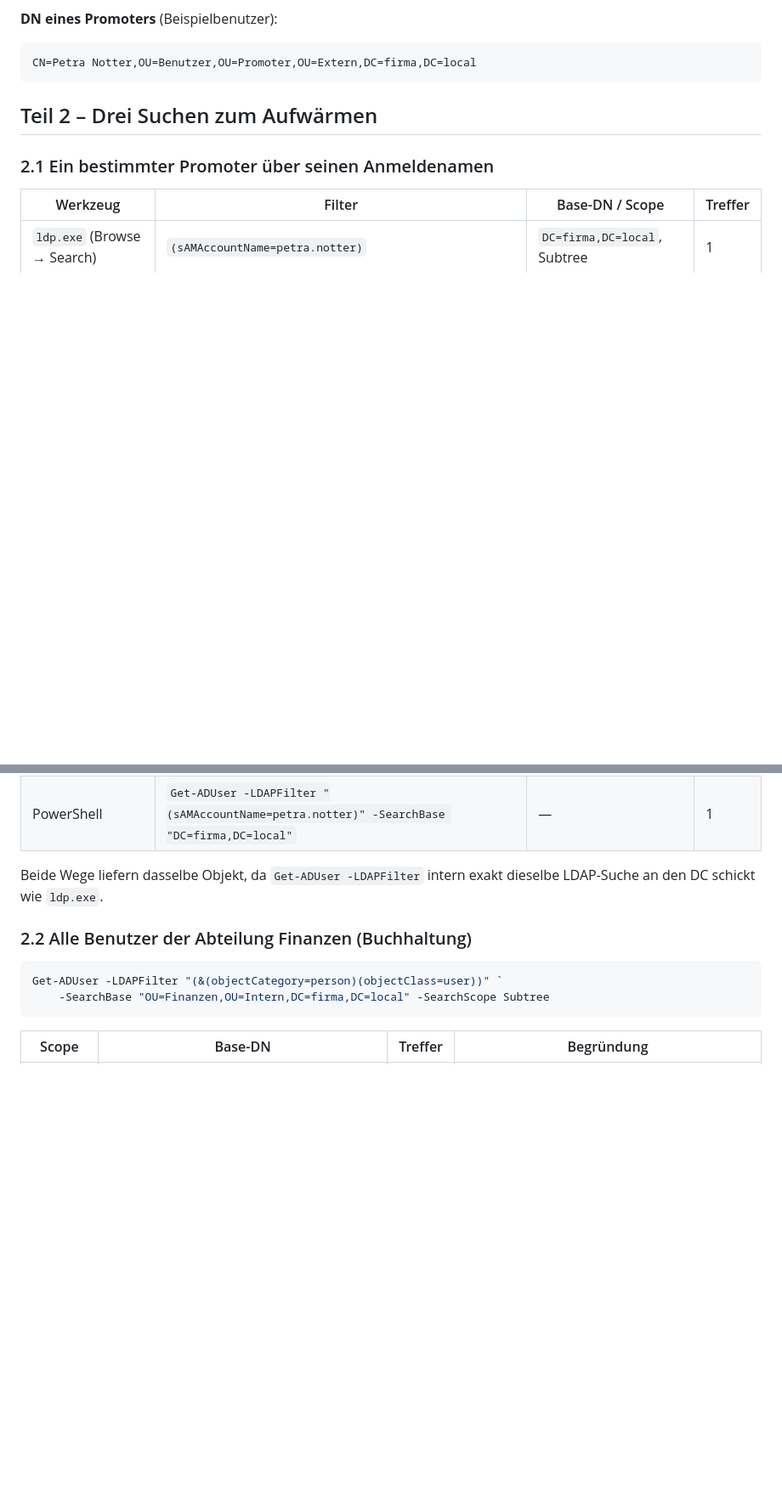
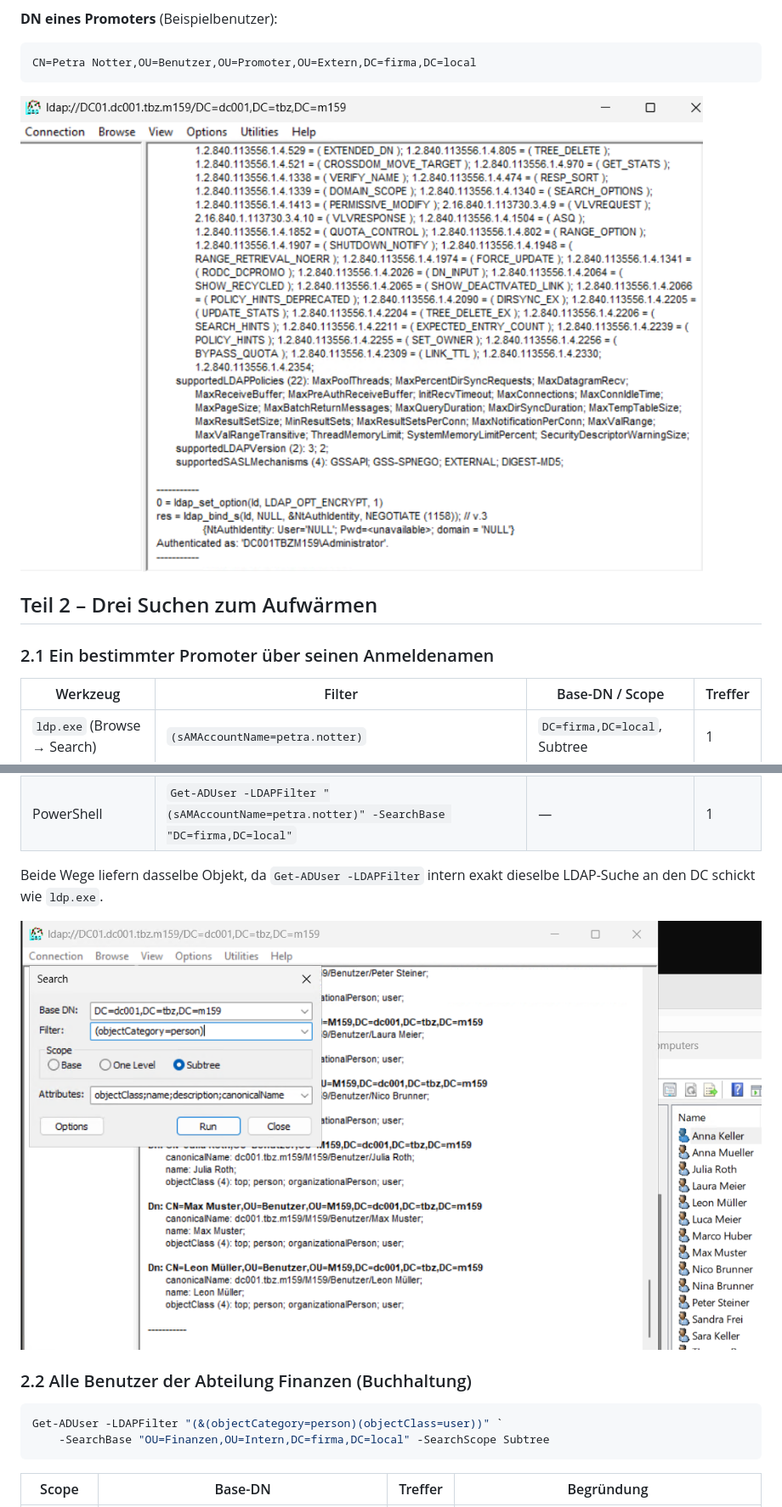
Before and after one commit to Grubinski007/M159, a Markdown page: 08_Suche im Directory.md, 2 parts joined by grey strips. Shown at 85% size. Rendered like a GitHub page; pictures changed too: Bilder/ImageBind.png (added), Bilder/ImageLDAPSearch.png (added); blank space fills up the shorter version.

Commit message:
Bilder

````diff
--- a/08_Suche im Directory.md
+++ b/08_Suche im Directory.md
@@ -43,6 +43,8 @@ anonyme LDAP-Binds in Active Directory standardmässig restriktiv konfiguriert s
 CN=Petra Notter,OU=Benutzer,OU=Promoter,OU=Extern,DC=firma,DC=local
 ```
 
+![Bind](Bilder/ImageBind.png)
+
 ## Teil 2 – Drei Suchen zum Aufwärmen
 
 ### 2.1 Ein bestimmter Promoter über seinen Anmeldenamen
@@ -54,6 +56,8 @@ CN=Petra Notter,OU=Benutzer,OU=Promoter,OU=Extern,DC=firma,DC=local
 
 Beide Wege liefern dasselbe Objekt, da `Get-ADUser -LDAPFilter` intern exakt dieselbe LDAP-Suche
 an den DC schickt wie `ldp.exe`.
+
+![Ldap Search](Bilder/ImageLDAPSearch.png)
 
 ### 2.2 Alle Benutzer der Abteilung Finanzen (Buchhaltung)
 
````
Also changed, not shown: other parts of 08_Suche im Directory.md (+2 -0 lines), Bilder/ImageGezielterFilter.png (added).
